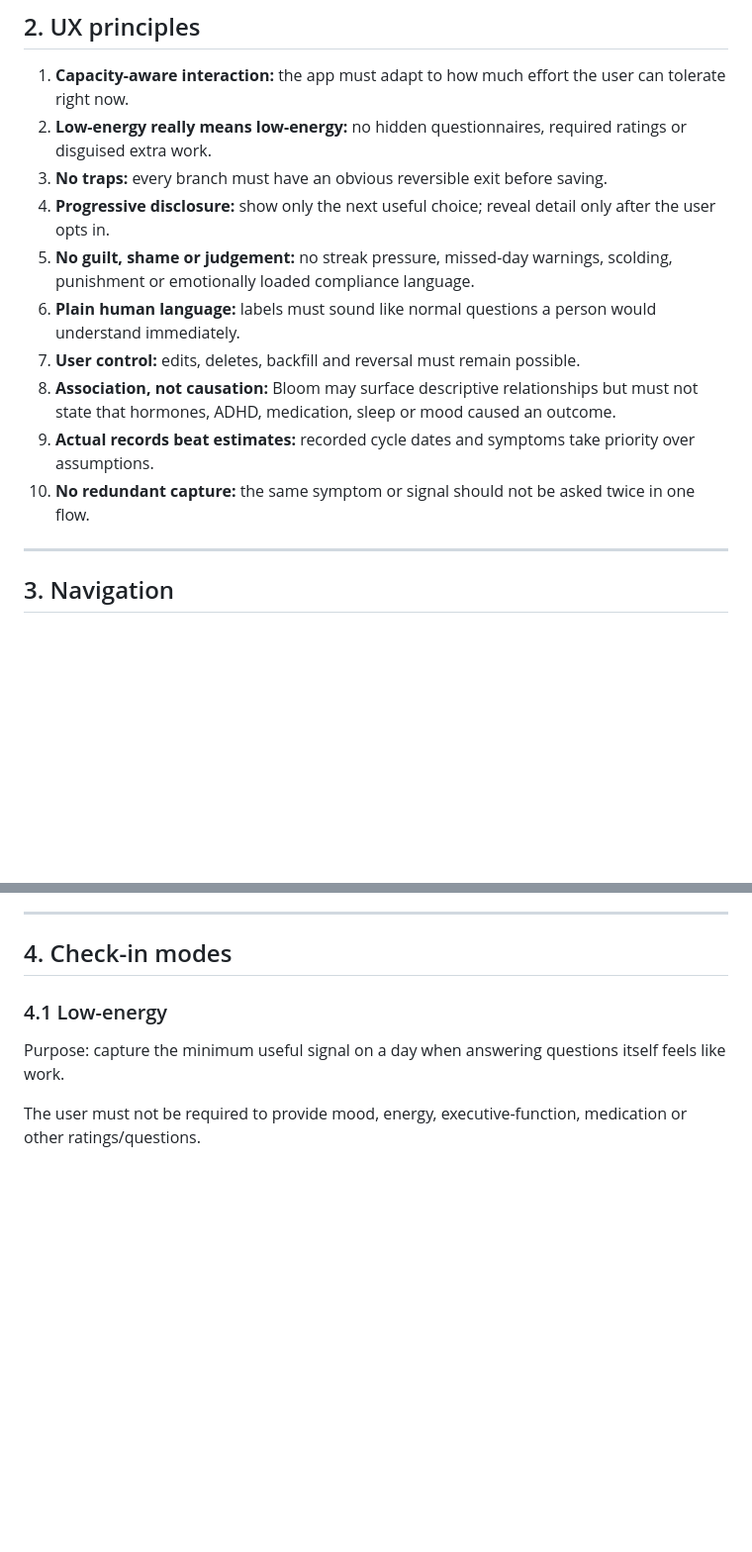
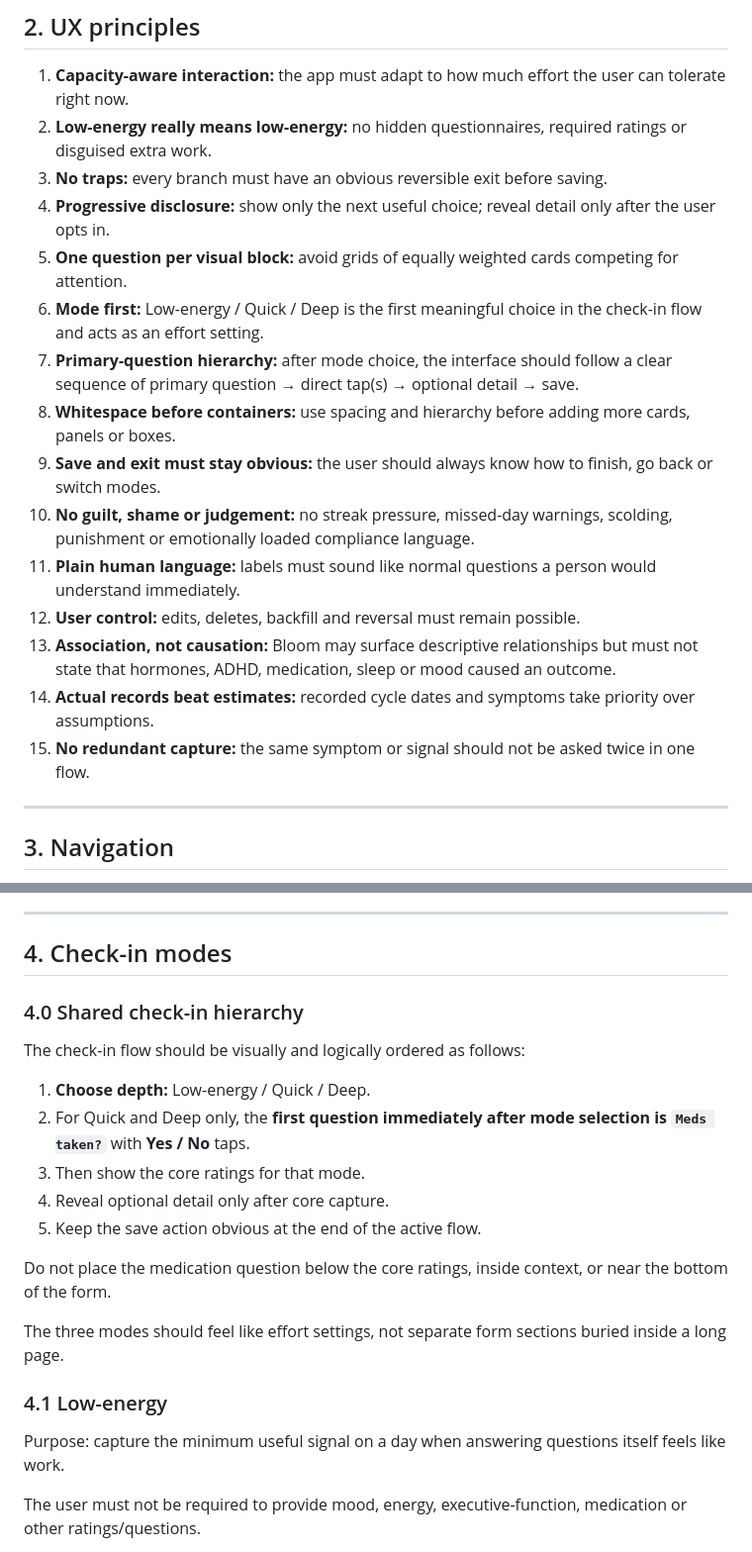
Before and after one commit to santsbabe/bloom, a Markdown page: docs/BLOOM_MASTER_SPEC.md, 2 parts joined by grey strips. Shown at 99% size. Rendered like a GitHub page; blank space fills up the shorter version.

```diff
--- a/docs/BLOOM_MASTER_SPEC.md
+++ b/docs/BLOOM_MASTER_SPEC.md
@@ -30,12 +30,17 @@ Every screen must make both logical sense and human sense.
 2. **Low-energy really means low-energy:** no hidden questionnaires, required ratings or disguised extra work.
 3. **No traps:** every branch must have an obvious reversible exit before saving.
 4. **Progressive disclosure:** show only the next useful choice; reveal detail only after the user opts in.
-5. **No guilt, shame or judgement:** no streak pressure, missed-day warnings, scolding, punishment or emotionally loaded compliance language.
-6. **Plain human language:** labels must sound like normal questions a person would understand immediately.
-7. **User control:** edits, deletes, backfill and reversal must remain possible.
-8. **Association, not causation:** Bloom may surface descriptive relationships but must not state that hormones, ADHD, medication, sleep or mood caused an outcome.
-9. **Actual records beat estimates:** recorded cycle dates and symptoms take priority over assumptions.
-10. **No redundant capture:** the same symptom or signal should not be asked twice in one flow.
+5. **One question per visual block:** avoid grids of equally weighted cards competing for attention.
+6. **Mode first:** Low-energy / Quick / Deep is the first meaningful choice in the check-in flow and acts as an effort setting.
+7. **Primary-question hierarchy:** after mode choice, the interface should follow a clear sequence of primary question → direct tap(s) → optional detail → save.
+8. **Whitespace before containers:** use spacing and hierarchy before adding more cards, panels or boxes.
+9. **Save and exit must stay obvious:** the user should always know how to finish, go back or switch modes.
+10. **No guilt, shame or judgement:** no streak pressure, missed-day warnings, scolding, punishment or emotionally loaded compliance language.
+11. **Plain human language:** labels must sound like normal questions a person would understand immediately.
+12. **User control:** edits, deletes, backfill and reversal must remain possible.
+13. **Association, not causation:** Bloom may surface descriptive relationships but must not state that hormones, ADHD, medication, sleep or mood caused an outcome.
+14. **Actual records beat estimates:** recorded cycle dates and symptoms take priority over assumptions.
+15. **No redundant capture:** the same symptom or signal should not be asked twice in one flow.
 
 ---
 
@@ -66,6 +71,20 @@ If the last current-day entry is deleted:
 ---
 
 ## 4. Check-in modes
+
+### 4.0 Shared check-in hierarchy
+
+The check-in flow should be visually and logically ordered as follows:
+
+1. **Choose depth:** Low-energy / Quick / Deep.
+2. For Quick and Deep only, the **first question immediately after mode selection is `Meds taken?`** with **Yes / No** taps.
+3. Then show the core ratings for that mode.
+4. Reveal optional detail only after core capture.
+5. Keep the save action obvious at the end of the active flow.
+
+Do not place the medication question below the core ratings, inside context, or near the bottom of the form.
+
+The three modes should feel like effort settings, not separate form sections buried inside a long page.
 
 ### 4.1 Low-energy
 
```
Also changed, not shown: other parts of docs/BLOOM_MASTER_SPEC.md (+52 -23 lines).
